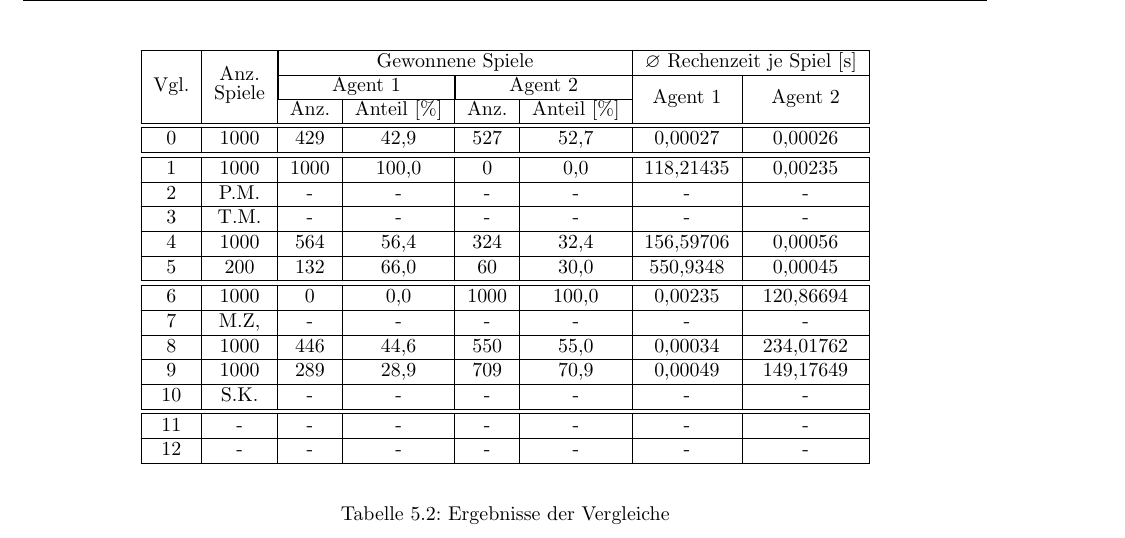
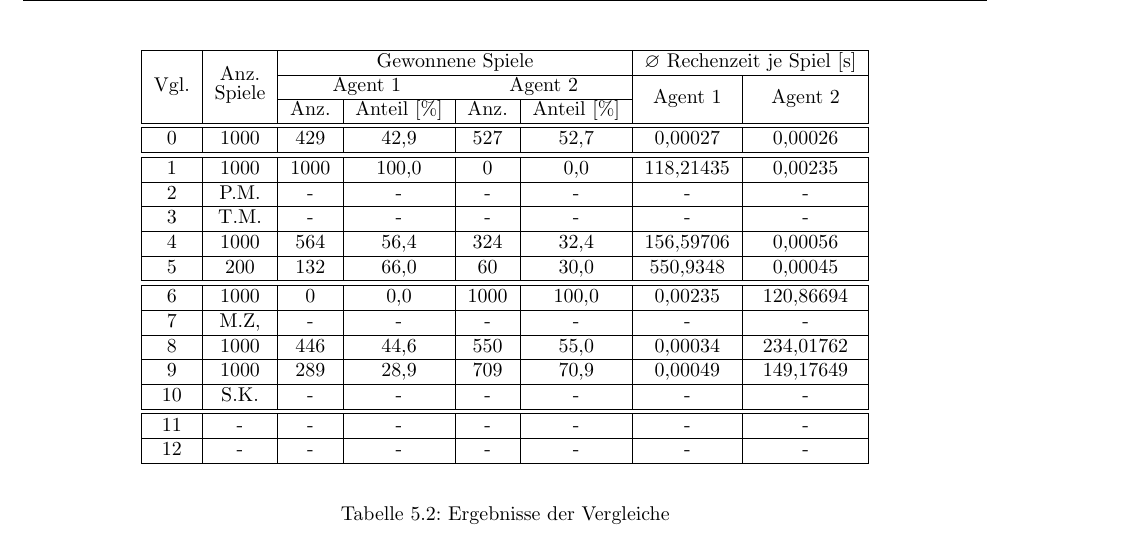
Before and after one commit to pm1997/othello, a LaTeX document (Paper/Bericht/Othello.tex, which reads Paper/Bericht/evaluierung.tex): part of page 37 of 55, cut so that both start at the same text. Compiled offline with pdfLaTeX.

Commit message:
Fix border size onresult table

```diff
--- a/Paper/Bericht/evaluierung.tex
+++ b/Paper/Bericht/evaluierung.tex
@@ -49,8 +49,8 @@ Um zum einen ein möglichst aussagekräftiges Ergebnis zu kommen gilt es eine au
 \begin{table}[ht]
 \begin{center}
 \begin{tabular}{| c | c | c | c | c | c | c | c |} \hline
-\multirow{3}{*}{Vgl.} & \multirow{3}{*}{\shortstack{Anz.\\Spiele}} & \multicolumn{4}{|c|}{Gewonnene Spiele} & \multicolumn{2}{|c|}{$\varnothing$ Rechenzeit je Spiel [s]} \\ \cline{3-8}
-                      &                              & \multicolumn{2}{|c|}{Agent 1} & \multicolumn{2}{|c|}{Agent 2} & \multirow{2}{*}{Agent 1} & \multirow{2}{*}{Agent 2} \\ \cline{3-6}
+\multirow{3}{*}{Vgl.} & \multirow{3}{*}{\shortstack{Anz.\\Spiele}} & \multicolumn{4}{c|}{Gewonnene Spiele} & \multicolumn{2}{c|}{$\varnothing$ Rechenzeit je Spiel [s]} \\ \cline{3-8}
+                      &                              & \multicolumn{2}{c}{Agent 1} & \multicolumn{2}{c|}{Agent 2} & \multirow{2}{*}{Agent 1} & \multirow{2}{*}{Agent 2} \\ \cline{3-6}
                       &                              & Anz. & Anteil [\%]            & Anz. & Anteil [\%]            &                          &                          \\ \hline
 \hline
  0 & 1000 &  429 &  42,9 &  527 &  52,7 &   0,00027 &   0,00026 \\ \hline
```
